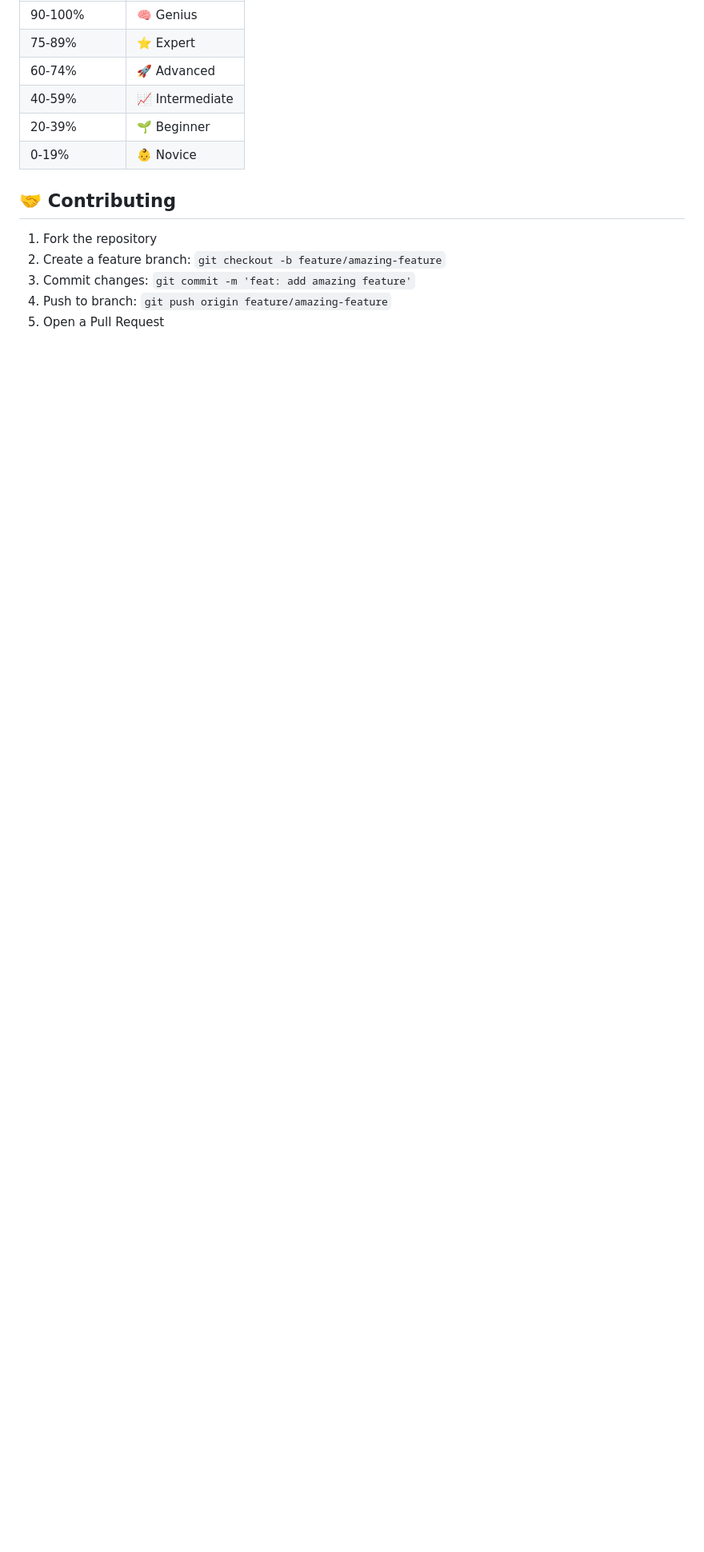
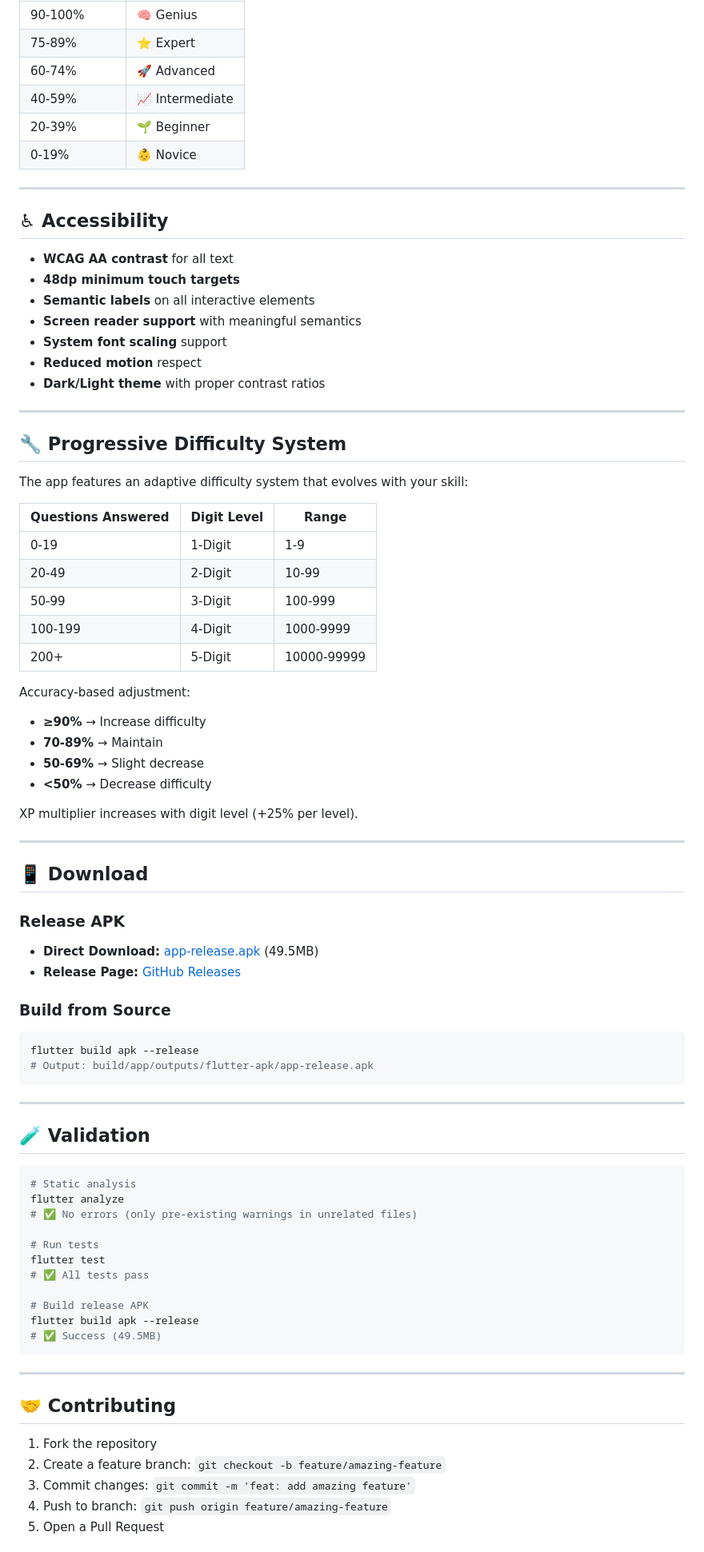
Before and after one commit to amanxploit/brain_booster, a Markdown page: README.md, the part around one of its changes. Shown at 80% size. GitHub-like rendering; blank space fills up the shorter version.

Commit message:
docs: Update README with UI/UX redesign details, design system, and accessibility features

````diff
--- a/README.md
+++ b/README.md
@@ -131,6 +177,74 @@ Brain Strength = (Accuracy × 0.4) + (Streak × 0.3) + (Consistency × 0.3)
 | 20-39% | 🌱 Beginner |
 | 0-19% | 👶 Novice |
 
+---
+
+## ♿ Accessibility
+
+- **WCAG AA contrast** for all text
+- **48dp minimum touch targets**
+- **Semantic labels** on all interactive elements
+- **Screen reader support** with meaningful semantics
+- **System font scaling** support
+- **Reduced motion** respect
+- **Dark/Light theme** with proper contrast ratios
+
+---
+
+## 🔧 Progressive Difficulty System
+
+The app features an adaptive difficulty system that evolves with your skill:
+
+| Questions Answered | Digit Level | Range |
+|-------------------|-------------|-------|
+| 0-19 | 1-Digit | 1-9 |
+| 20-49 | 2-Digit | 10-99 |
+| 50-99 | 3-Digit | 100-999 |
+| 100-199 | 4-Digit | 1000-9999 |
+| 200+ | 5-Digit | 10000-99999 |
+
+Accuracy-based adjustment:
+- **≥90%** → Increase difficulty
+- **70-89%** → Maintain
+- **50-69%** → Slight decrease
+- **<50%** → Decrease difficulty
+
+XP multiplier increases with digit level (+25% per level).
+
+---
+
+## 📱 Download
+
+### Release APK
+- **Direct Download:** [app-release.apk](https://github.com/amanxploit/brain_booster/raw/apk-release/build/app/outputs/flutter-apk/app-release.apk) (49.5MB)
+- **Release Page:** [GitHub Releases](https://github.com/amanxploit/brain_booster/releases)
+
+### Build from Source
+```bash
+flutter build apk --release
+# Output: build/app/outputs/flutter-apk/app-release.apk
+```
+
+---
+
+## 🧪 Validation
+
+```bash
+# Static analysis
+flutter analyze
+# ✅ No errors (only pre-existing warnings in unrelated files)
+
+# Run tests
+flutter test
+# ✅ All tests pass
+
+# Build release APK
+flutter build apk --release
+# ✅ Success (49.5MB)
+```
+
+---
+
 ## 🤝 Contributing
 
 1. Fork the repository
````
Also changed, not shown: other parts of README.md (+68 -18 lines).
